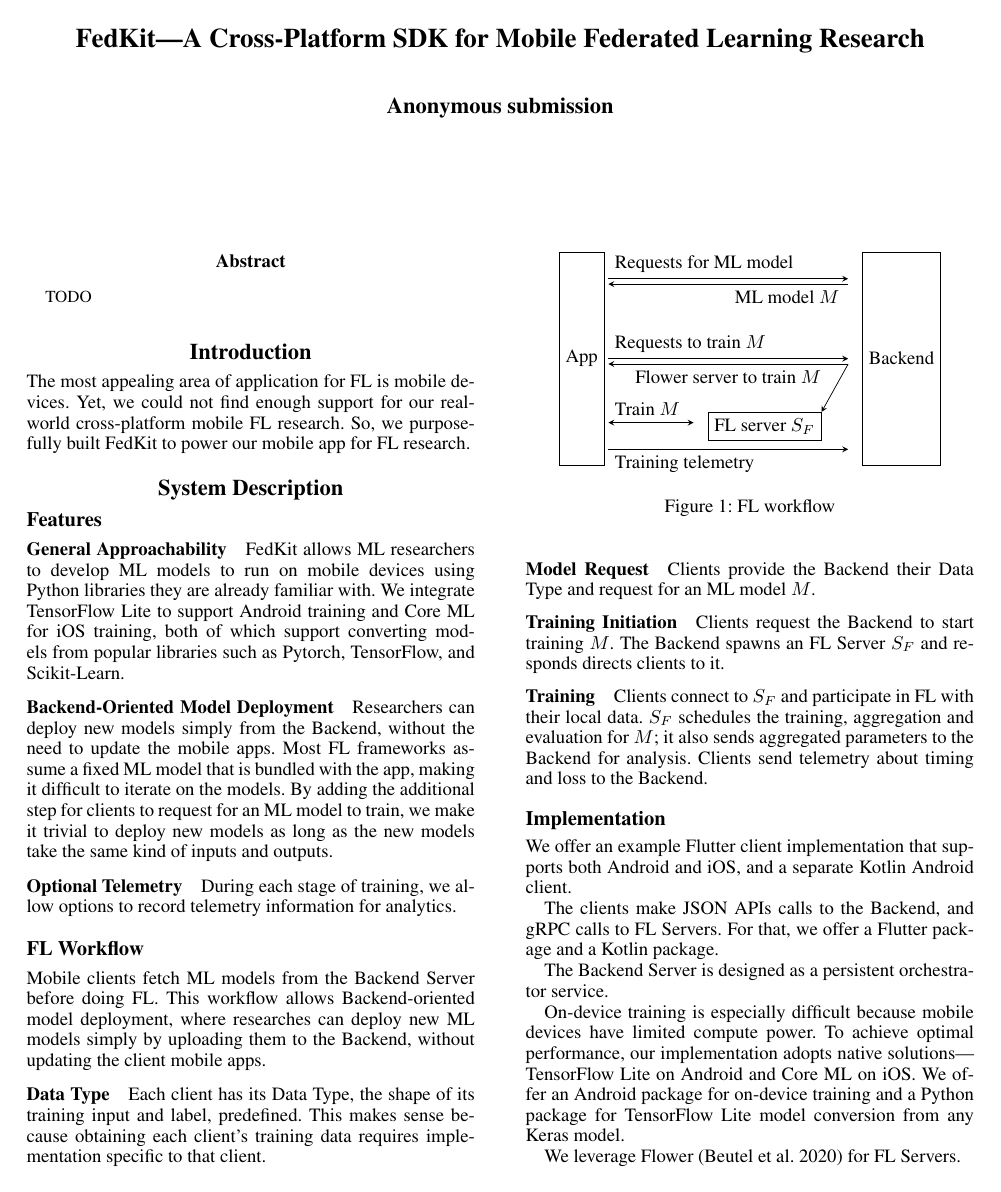
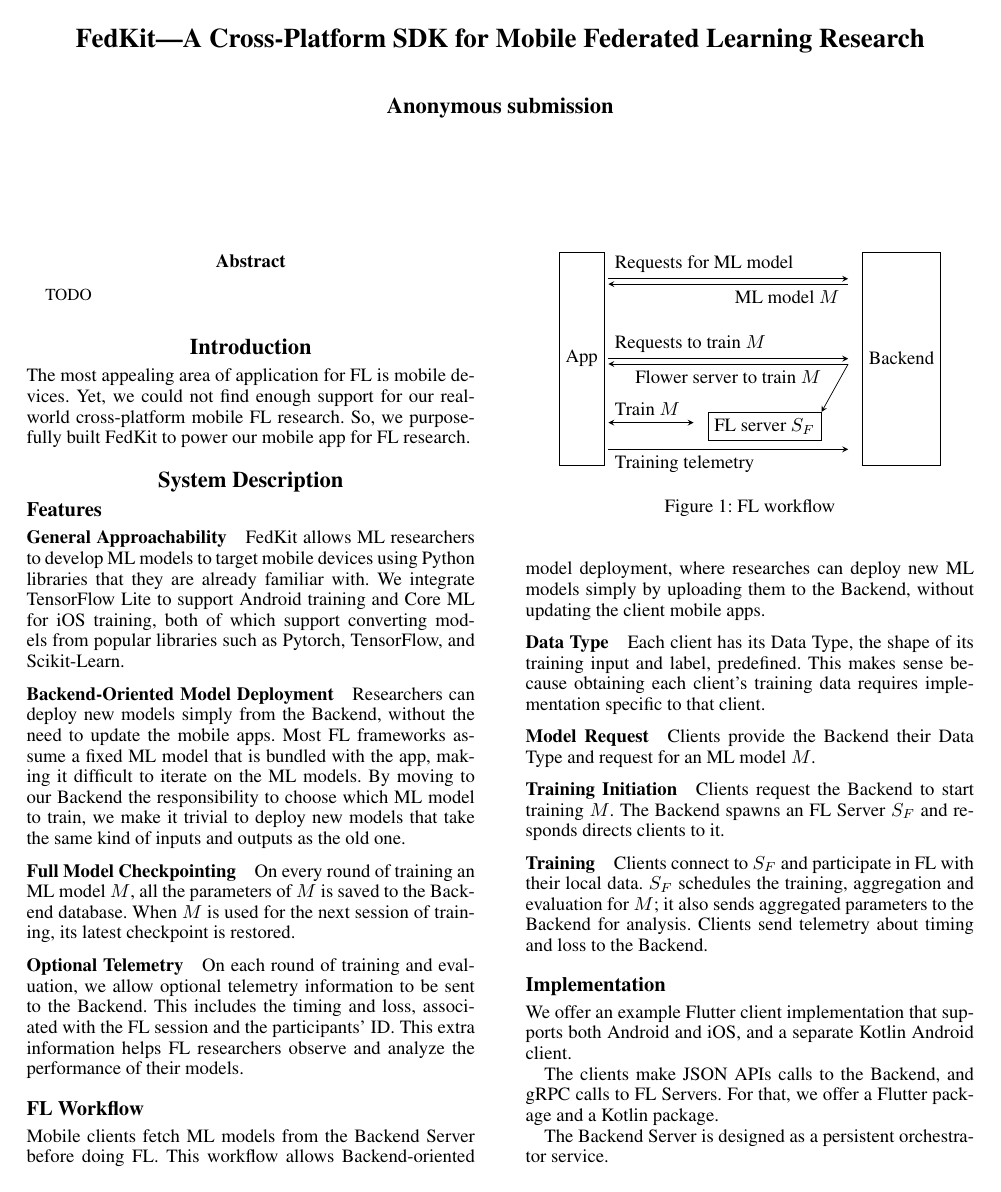
Before and after one commit to FedCampus/FedKit_demo_paper, a LaTeX paper (AnonymousSubmission/main.tex): page 1 of 2. Compiled offline with pdfLaTeX.

Commit message:
revice features & add checkpointing

```diff
--- a/AnonymousSubmission/main.tex
+++ b/AnonymousSubmission/main.tex
@@ -174,11 +174,14 @@ So, we purposefully built FedKit to power our mobile app for FL research.
 
 \section{System Description}
 
+\newcommand{\model}{$M$}
+\newcommand{\fs}{$S_F$}
+
 \subsection{Features}
 
 \subsubsection{General Approachability}
-FedKit allows ML researchers to develop ML models to run on mobile devices
-using Python libraries they are already familiar with.
+FedKit allows ML researchers to develop ML models to target mobile devices
+using Python libraries that they are already familiar with.
 We integrate TensorFlow Lite to support Android training and Core ML for iOS
 training,
 both of which support converting models from popular libraries such as Pytorch,
@@ -189,20 +192,26 @@ TensorFlow, and Scikit-Learn.
 Researchers can deploy new models simply from the Backend,
 without the need to update the mobile apps.
 Most FL frameworks assume a fixed ML model that is bundled with the app,
-making it difficult to iterate on the models.
-By adding the additional step for clients to request for an ML model to train,
-we make it trivial to deploy new models as long as the new models take the same
-kind of inputs and outputs.
+making it difficult to iterate on the ML models.
+By moving to our Backend the responsibility to choose which ML model to train,
+we make it trivial to deploy new models that take the same kind of inputs and
+outputs as the old one.
+
+\subsubsection{Full Model Checkpointing}
+On every round of training an ML model \model,
+all the parameters of \model{} is saved to the Backend database.
+When \model{} is used for the next session of training,
+its latest checkpoint is restored.
 
 \subsubsection{Optional Telemetry}
-During each stage of training, we allow options to record telemetry information
-for analytics.
-% TODO: What to say here?
+On each round of training and evaluation,
+we allow optional telemetry information to be sent to the Backend.
+This includes the timing and loss,
+associated with the FL session and the participants' ID.
+This extra information helps FL researchers observe and analyze
+the performance of their models.
 
 \subsection{FL Workflow}
-
-\newcommand{\model}{$M$}
-\newcommand{\fs}{$S_F$}
 
 \begin{figure}
 \centering
```
